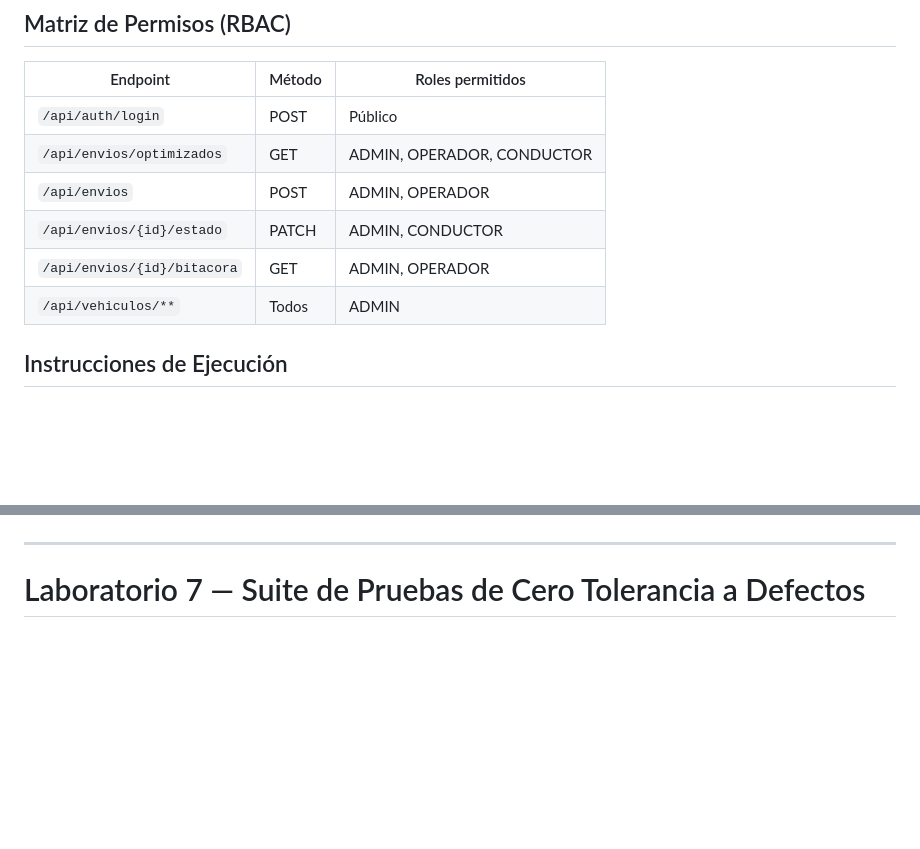
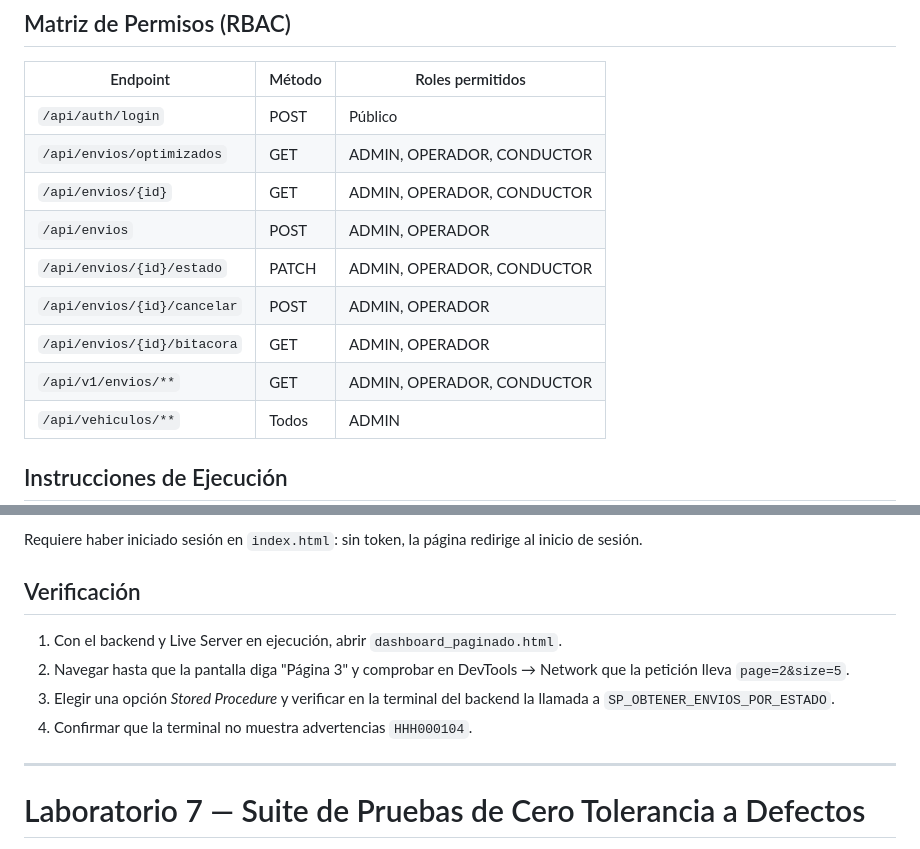
Before and after one commit to JPabloSV/expresofast-lab6-c5k023, a Markdown page: README.md, 2 parts joined by grey strips. Rendered like a GitHub page; blank space fills up the shorter version.

```diff
--- a/README.md
+++ b/README.md
@@ -88,9 +96,12 @@ Todos con la misma contraseña: **`Password123!`**
 |---|---|---|
 | `/api/auth/login` | POST | Público |
 | `/api/envios/optimizados` | GET | ADMIN, OPERADOR, CONDUCTOR |
+| `/api/envios/{id}` | GET | ADMIN, OPERADOR, CONDUCTOR |
 | `/api/envios` | POST | ADMIN, OPERADOR |
-| `/api/envios/{id}/estado` | PATCH | ADMIN, CONDUCTOR |
+| `/api/envios/{id}/estado` | PATCH | ADMIN, OPERADOR, CONDUCTOR |
+| `/api/envios/{id}/cancelar` | POST | ADMIN, OPERADOR |
 | `/api/envios/{id}/bitacora` | GET | ADMIN, OPERADOR |
+| `/api/v1/envios/**` | GET | ADMIN, OPERADOR, CONDUCTOR |
 | `/api/vehiculos/**` | Todos | ADMIN |
 
 ## Instrucciones de Ejecución
@@ -131,3 +188,11 @@ manualmente con el token devuelto por `/api/auth/login`.
+Requiere haber iniciado sesión en `index.html`: sin token, la página redirige al inicio de sesión.
+
+## Verificación
+
+1. Con el backend y Live Server en ejecución, abrir `dashboard_paginado.html`.
+2. Navegar hasta que la pantalla diga "Página 3" y comprobar en DevTools → Network que la petición lleva `page=2&size=5`.
+3. Elegir una opción *Stored Procedure* y verificar en la terminal del backend la llamada a `SP_OBTENER_ENVIOS_POR_ESTADO`.
+4. Confirmar que la terminal no muestra advertencias `HHH000104`.
 
 ---
 
```
Also changed, not shown: other parts of README.md (+70 -16 lines).
